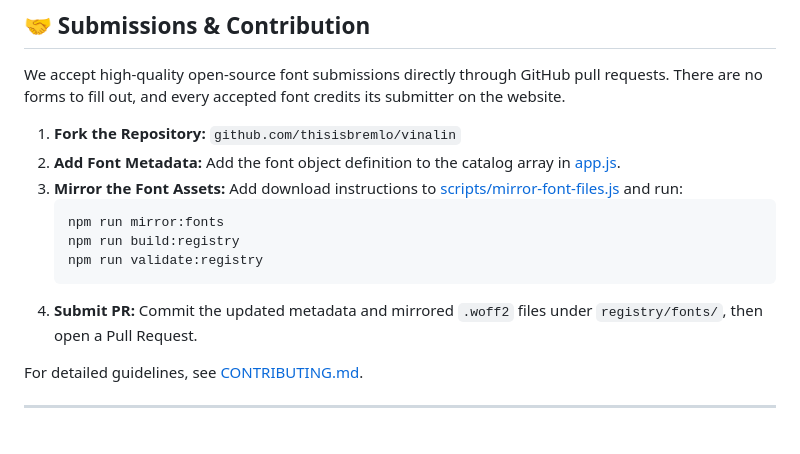
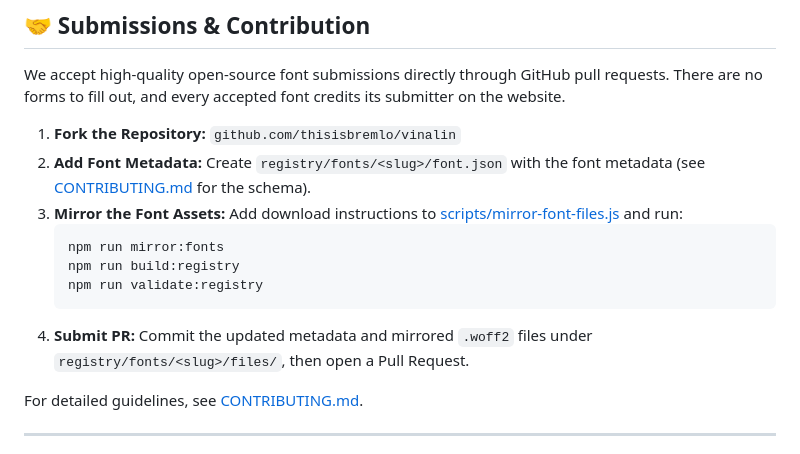
Before and after one commit to thisisbremlo/vinalin, a Markdown page: README.md, the part around the change. Drawn GitHub-style.

Commit message:
docs: update README submission instructions for font.json workflow
- Step 2 now says to create registry/fonts/<slug>/font.json instead of
  editing the app.js fonts array
- Step 3 commands no longer include separate sync:fonts step
- Updated woff2 path to be more precise (registry/fonts/<slug>/files/)

````diff
--- a/README.md
+++ b/README.md
@@ -130,7 +130,7 @@ The CLI automatically detects your project structure:
 We accept high-quality open-source font submissions directly through GitHub pull requests. There are no forms to fill out, and every accepted font credits its submitter on the website.
 
 1. **Fork the Repository:** `github.com/thisisbremlo/vinalin`
-2. **Add Font Metadata:** Add the font object definition to the catalog array in [app.js](file:///c:/Users/Benja/Desktop/archive/personal/code/vinalin/app.js).
+2. **Add Font Metadata:** Create `registry/fonts/<slug>/font.json` with the font metadata (see [CONTRIBUTING.md](file:///c:/Users/Benja/Desktop/archive/personal/code/vinalin/CONTRIBUTING.md) for the schema).
 3. **Mirror the Font Assets:**
    Add download instructions to [scripts/mirror-font-files.js](file:///c:/Users/Benja/Desktop/archive/personal/code/vinalin/scripts/mirror-font-files.js) and run:
    ```bash
@@ -138,7 +138,7 @@ We accept high-quality open-source font submissions directly through GitHub pull
    npm run build:registry
    npm run validate:registry
    ```
-4. **Submit PR:** Commit the updated metadata and mirrored `.woff2` files under `registry/fonts/`, then open a Pull Request.
+4. **Submit PR:** Commit the updated metadata and mirrored `.woff2` files under `registry/fonts/<slug>/files/`, then open a Pull Request.
 
 For detailed guidelines, see [CONTRIBUTING.md](file:///c:/Users/Benja/Desktop/archive/personal/code/vinalin/CONTRIBUTING.md).
 
````
